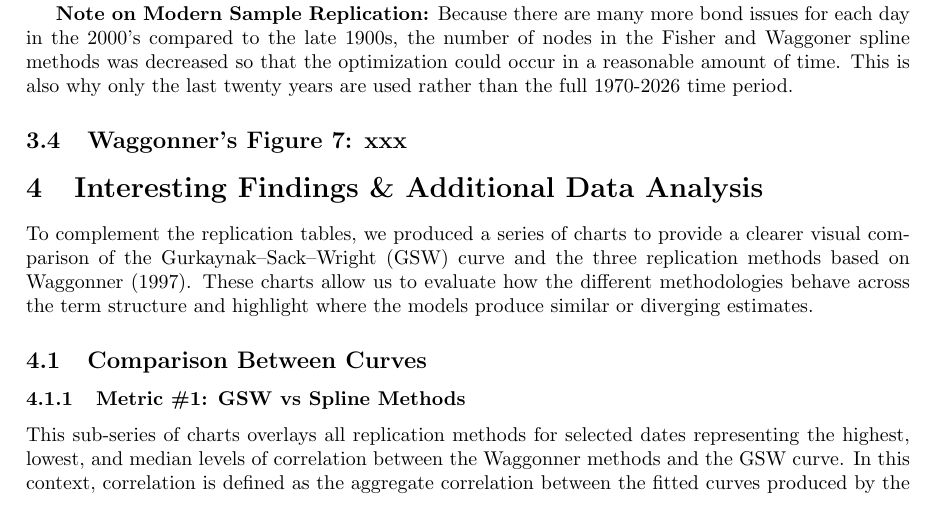
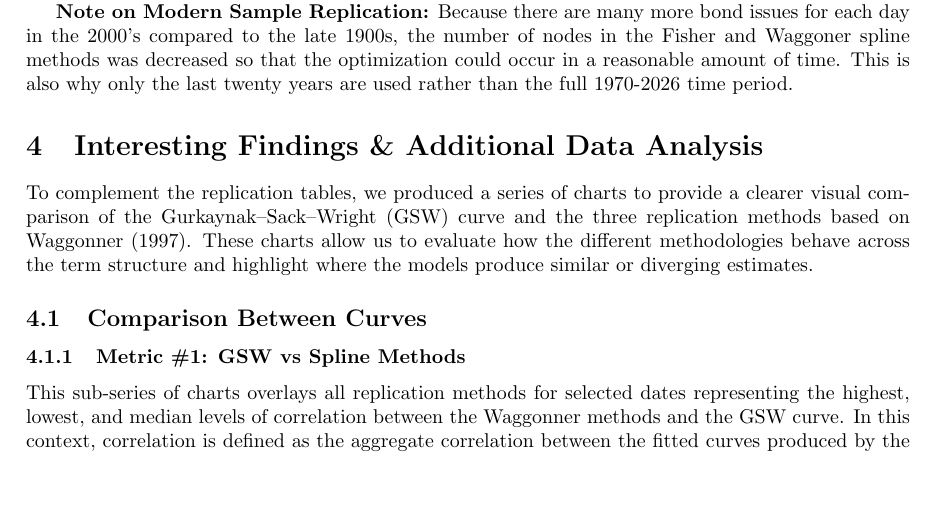
Before and after one commit to pfingold/p14_gurkaynak_sack_wright_2007, a LaTeX paper (reports/report.tex): part of page 3 of 8 before the commit and part of page 3 of 7 after it, cut so that both start at the same text, the shorter picture padded with empty space. Compiled offline with pdfLaTeX.

Commit message:
remove figure 7

```diff
--- a/reports/report.tex
+++ b/reports/report.tex
@@ -103,4 +103,3 @@ Waggoner (1997) extends Fisher's smoothed-spline framework by replacing the sing
 
 \textbf{Note on Modern Sample Replication:} Because there are many more bond issues for each day in the 2000's compared to the late 1900s, the number of nodes in the Fisher and Waggoner spline methods was decreased so that the optimization could occur in a reasonable amount of time. This is also why only the last twenty years are used rather than the full 1970-2026 time period.
 
-\subsection{Waggonner's Figure 7: xxx}
@@ -112,6 +106,3 @@ Waggoner (1997) extends Fisher's smoothed-spline framework by replacing the sing
-\label{fig:waggonner}
-\end{figure}
-
 \section{Interesting Findings \& Additional Data Analysis}
 
 To complement the replication tables, we produced a series of charts to provide a clearer visual comparison of the Gurkaynak–Sack–Wright (GSW) curve and the three replication methods based on Waggonner (1997). These charts allow us to evaluate how the different methodologies behave across the term structure and highlight where the models produce similar or diverging estimates.
```
Also changed, not shown: reports/report.tex (5 more changed lines).
